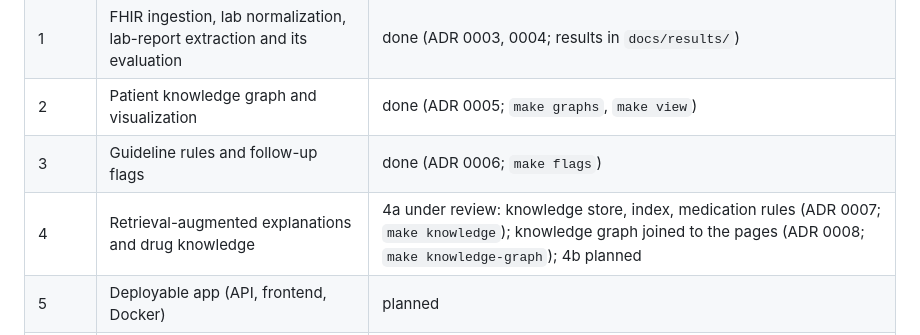
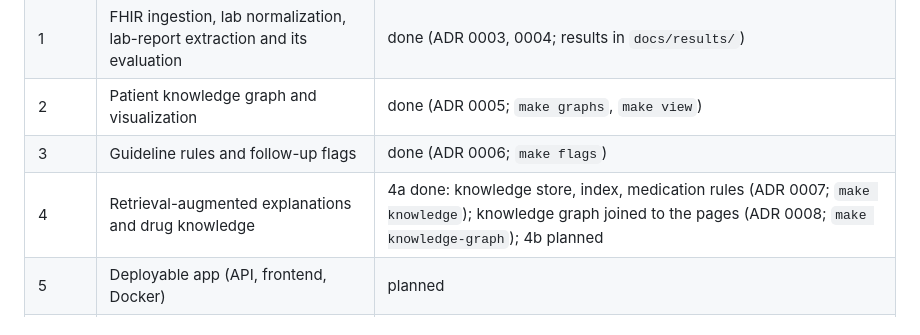
Before and after one commit to enricotazzer/medgraph, a Markdown page: README.md, the part around the change. Rendered like a GitHub page.

```diff
--- a/README.md
+++ b/README.md
@@ -32,7 +32,7 @@ Turns a person's medical records (conditions, medications, labs, procedures, enc
 | 1 | FHIR ingestion, lab normalization, lab-report extraction and its evaluation | done (ADR 0003, 0004; results in `docs/results/`) |
 | 2 | Patient knowledge graph and visualization | done (ADR 0005; `make graphs`, `make view`) |
 | 3 | Guideline rules and follow-up flags | done (ADR 0006; `make flags`) |
-| 4 | Retrieval-augmented explanations and drug knowledge | 4a under review: knowledge store, index, medication rules (ADR 0007; `make knowledge`); knowledge graph joined to the pages (ADR 0008; `make knowledge-graph`); 4b planned |
+| 4 | Retrieval-augmented explanations and drug knowledge | 4a done: knowledge store, index, medication rules (ADR 0007; `make knowledge`); knowledge graph joined to the pages (ADR 0008; `make knowledge-graph`); 4b planned |
 | 5 | Deployable app (API, frontend, Docker) | planned |
 | 6 | GNN research extension on MIMIC-IV | planned |
 | 7 | Documentation and results | planned |
```
Also changed, not shown: docs/decisions/0007-knowledge-store-and-medication-rules.md (+1 -1 lines).
